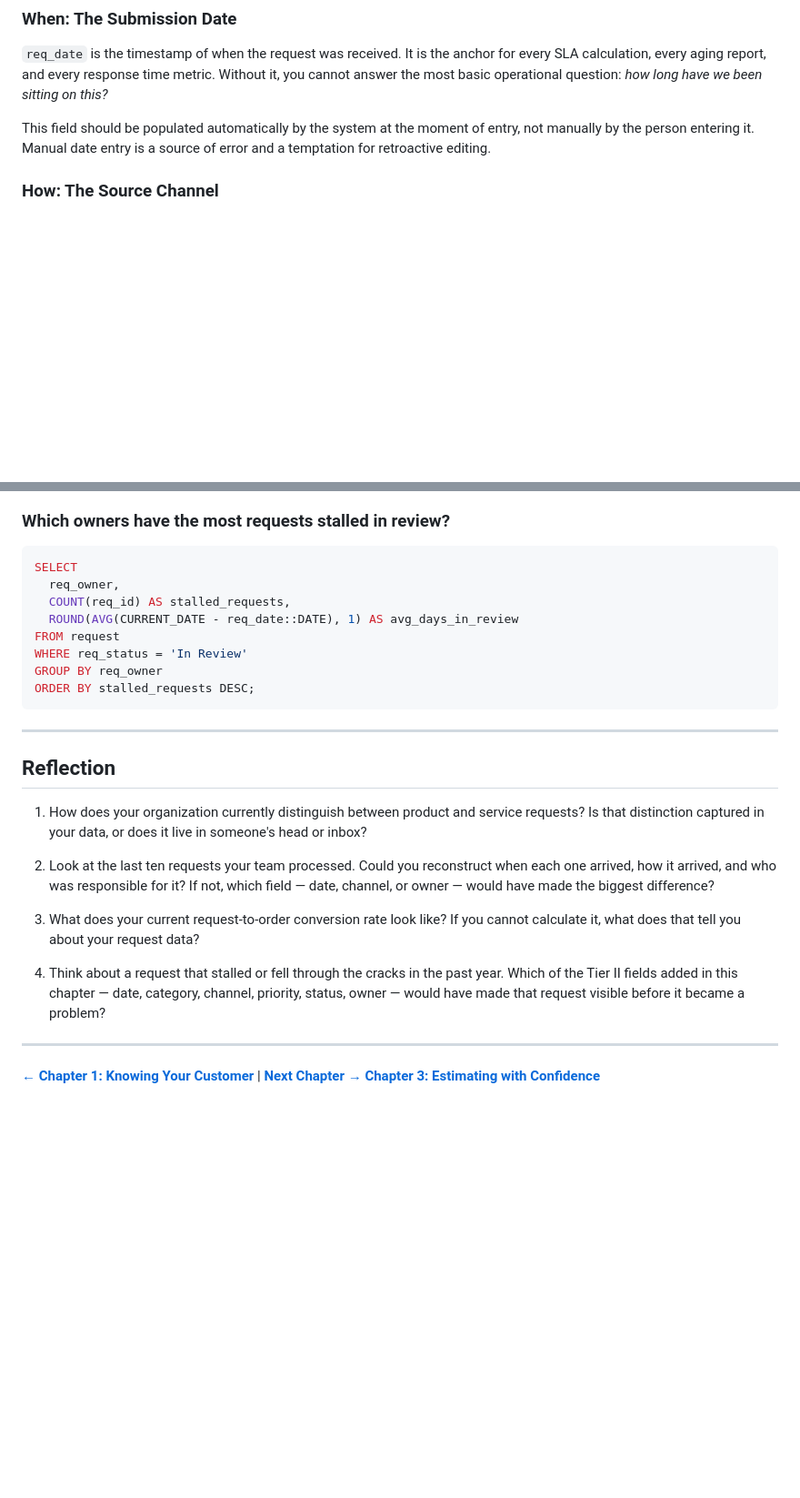
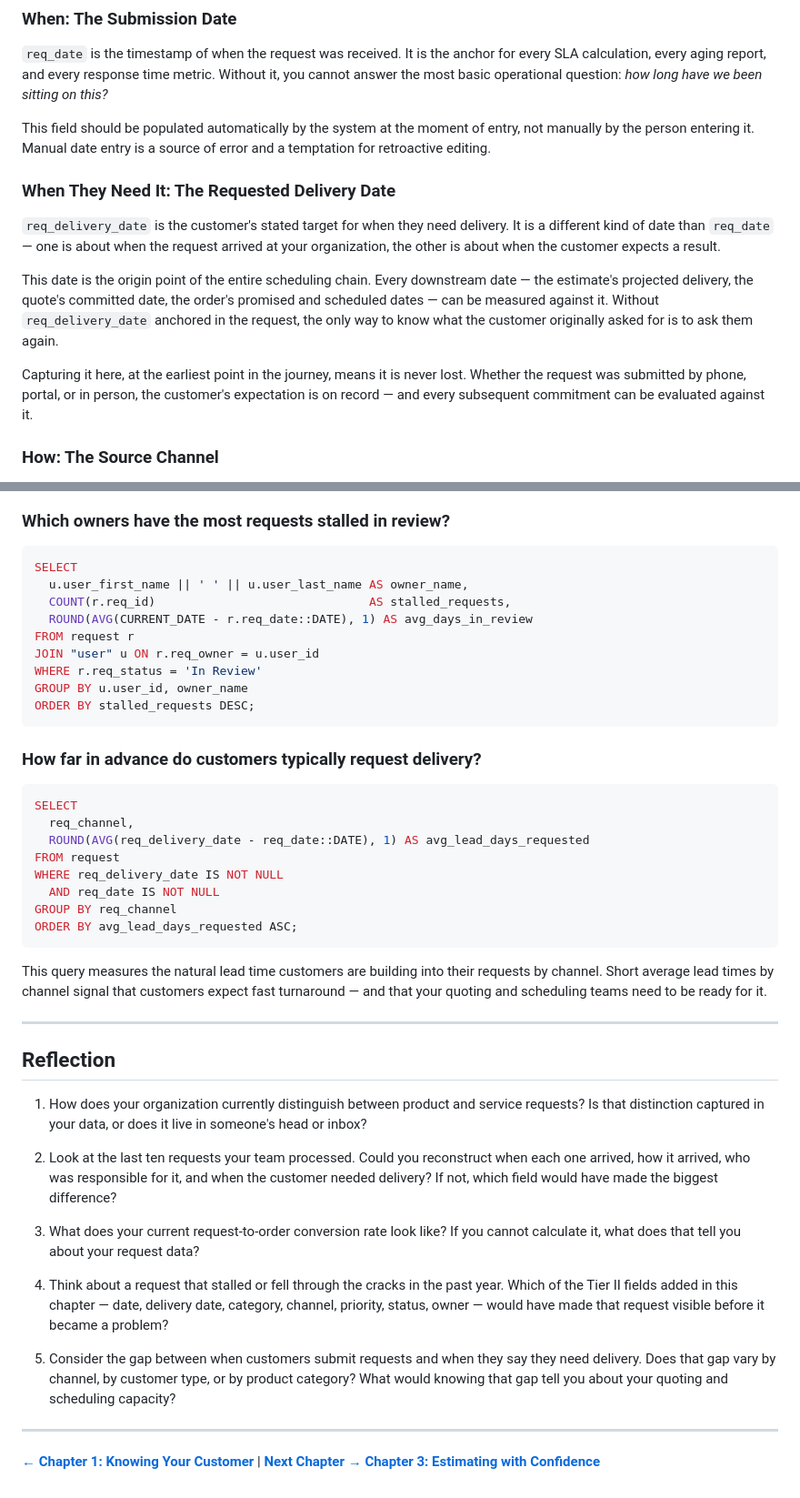
Before and after one commit to andredavisme/customer-sales-data-practical, a Markdown page: chapters/02-capturing-the-request.md, 2 parts joined by grey strips. Shown at 91% size. GitHub-like rendering; blank space fills up the shorter version.

Commit message:
Add req_delivery_date to request table schema in Introduction and Chapter 2 (Tier I + Tier II)

````diff
--- a/chapters/02-capturing-the-request.md
+++ b/chapters/02-capturing-the-request.md
@@ -56,6 +57,14 @@ Every request has context that is not captured in its description. That context
 `req_date` is the timestamp of when the request was received. It is the anchor for every SLA calculation, every aging report, and every response time metric. Without it, you cannot answer the most basic operational question: *how long have we been sitting on this?*
 
 This field should be populated automatically by the system at the moment of entry, not manually by the person entering it. Manual date entry is a source of error and a temptation for retroactive editing.
+
+### When They Need It: The Requested Delivery Date
+
+`req_delivery_date` is the customer's stated target for when they need delivery. It is a different kind of date than `req_date` — one is about when the request arrived at your organization, the other is about when the customer expects a result.
+
+This date is the origin point of the entire scheduling chain. Every downstream date — the estimate's projected delivery, the quote's committed date, the order's promised and scheduled dates — can be measured against it. Without `req_delivery_date` anchored in the request, the only way to know what the customer originally asked for is to ask them again.
+
+Capturing it here, at the earliest point in the journey, means it is never lost. Whether the request was submitted by phone, portal, or in person, the customer's expectation is on record — and every subsequent commitment can be evaluated against it.
 
 ### How: The Source Channel
 
@@ -165,14 +175,30 @@ Conversion rate by category reveals whether product requests and service request
 
 ```sql
 SELECT
-  req_owner,
-  COUNT(req_id) AS stalled_requests,
-  ROUND(AVG(CURRENT_DATE - req_date::DATE), 1) AS avg_days_in_review
-FROM request
-WHERE req_status = 'In Review'
-GROUP BY req_owner
+  u.user_first_name || ' ' || u.user_last_name AS owner_name,
+  COUNT(r.req_id)                              AS stalled_requests,
+  ROUND(AVG(CURRENT_DATE - r.req_date::DATE), 1) AS avg_days_in_review
+FROM request r
+JOIN "user" u ON r.req_owner = u.user_id
+WHERE r.req_status = 'In Review'
+GROUP BY u.user_id, owner_name
 ORDER BY stalled_requests DESC;
 ```
+
+### How far in advance do customers typically request delivery?
+
+```sql
+SELECT
+  req_channel,
+  ROUND(AVG(req_delivery_date - req_date::DATE), 1) AS avg_lead_days_requested
+FROM request
+WHERE req_delivery_date IS NOT NULL
+  AND req_date IS NOT NULL
+GROUP BY req_channel
+ORDER BY avg_lead_days_requested ASC;
+```
+
+This query measures the natural lead time customers are building into their requests by channel. Short average lead times by channel signal that customers expect fast turnaround — and that your quoting and scheduling teams need to be ready for it.
 
 ---
 
@@ -180,11 +206,13 @@ ORDER BY stalled_requests DESC;
 
 1. How does your organization currently distinguish between product and service requests? Is that distinction captured in your data, or does it live in someone's head or inbox?
 
-2. Look at the last ten requests your team processed. Could you reconstruct when each one arrived, how it arrived, and who was responsible for it? If not, which field — date, channel, or owner — would have made the biggest difference?
+2. Look at the last ten requests your team processed. Could you reconstruct when each one arrived, how it arrived, who was responsible for it, and when the customer needed delivery? If not, which field would have made the biggest difference?
 
 3. What does your current request-to-order conversion rate look like? If you cannot calculate it, what does that tell you about your request data?
 
-4. Think about a request that stalled or fell through the cracks in the past year. Which of the Tier II fields added in this chapter — date, category, channel, priority, status, owner — would have made that request visible before it became a problem?
+4. Think about a request that stalled or fell through the cracks in the past year. Which of the Tier II fields added in this chapter — date, delivery date, category, channel, priority, status, owner — would have made that request visible before it became a problem?
+
+5. Consider the gap between when customers submit requests and when they say they need delivery. Does that gap vary by channel, by customer type, or by product category? What would knowing that gap tell you about your quoting and scheduling capacity?
 
 ---
 
````
Also changed, not shown: other parts of chapters/02-capturing-the-request.md (+3 -1 lines), chapters/00-introduction.md (+2 -1 lines).
